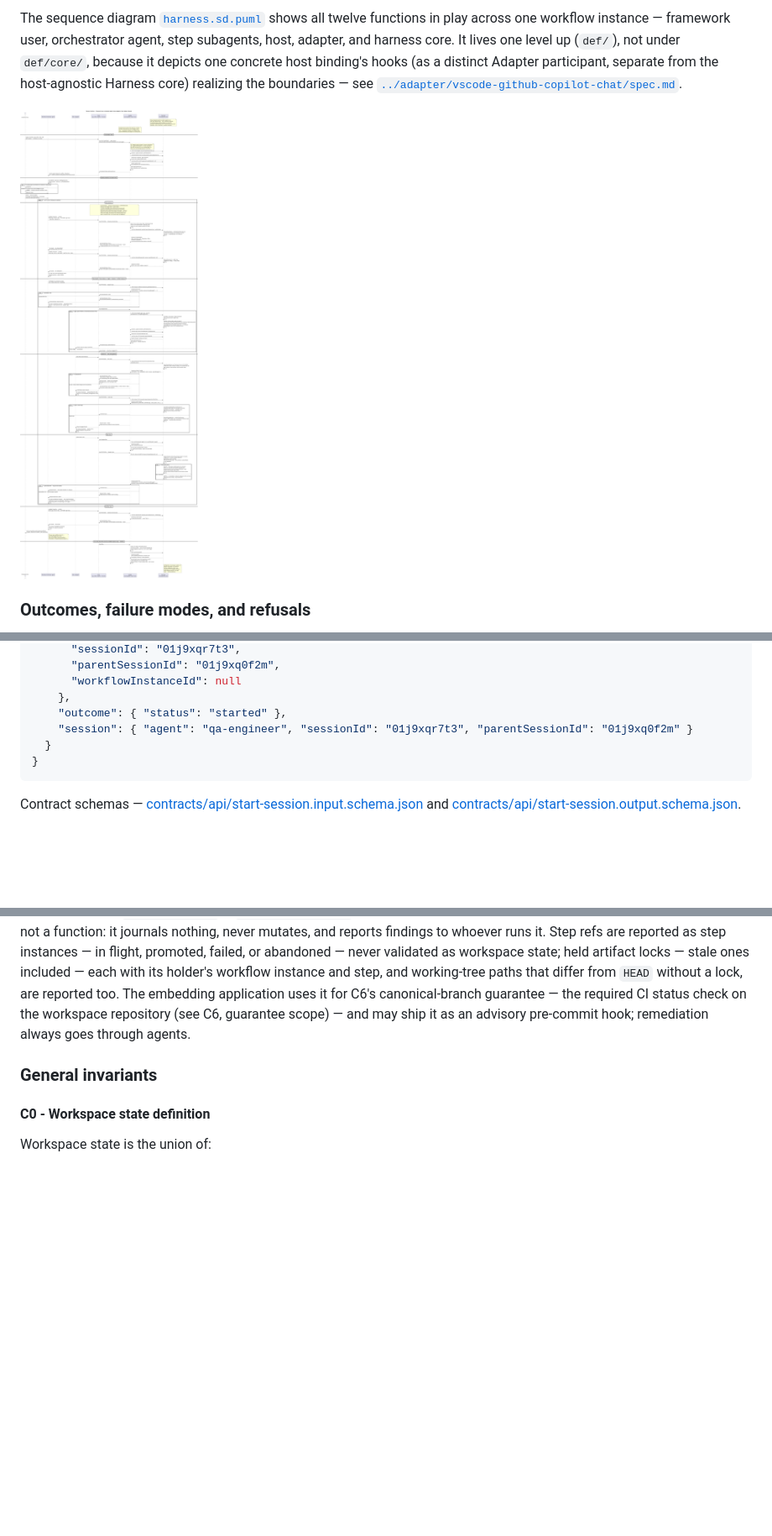
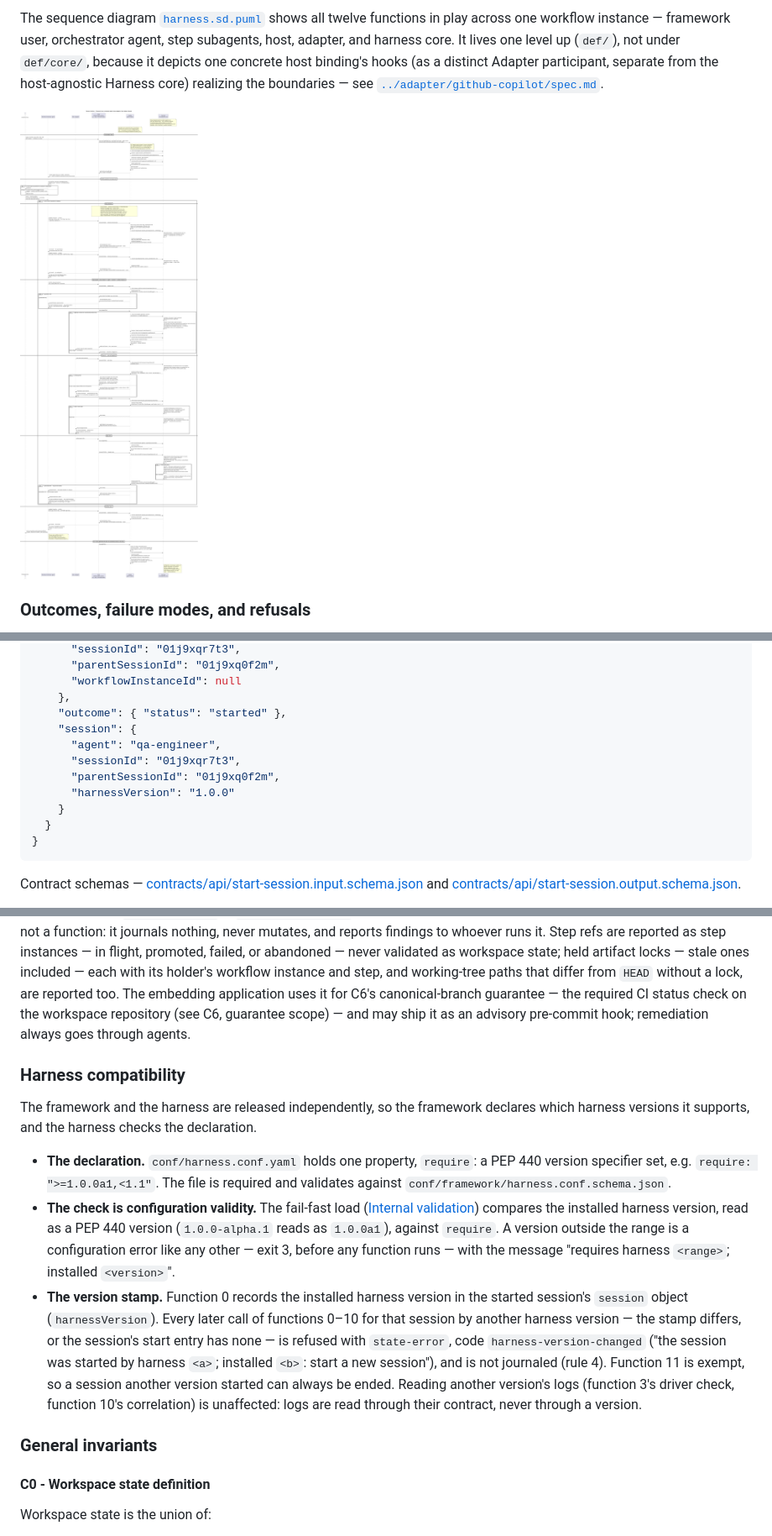
Before and after one commit to poesis-cloud/saf-agentic-harness, a Markdown page: def/core/spec.md, 3 parts joined by grey strips. Shown at 84% size. Rendered like a GitHub page; pictures changed too: def/harness.sd.png; blank space fills up the shorter version.

````diff
--- a/def/core/spec.md
+++ b/def/core/spec.md
@@ -340,7 +340,7 @@ twelve functions in play across one workflow instance — framework user, orches
 step subagents, host, adapter, and harness core. It lives one level up (`def/`), not under
 `def/core/`, because it depicts one concrete host binding's hooks (as a distinct Adapter
 participant, separate from the host-agnostic Harness core) realizing the boundaries — see
-[`../adapter/vscode-github-copilot-chat/spec.md`](../adapter/vscode-github-copilot-chat/spec.md).
+[`../adapter/github-copilot/spec.md`](../adapter/github-copilot/spec.md).
 
 ![Harness functions sequence diagram](../harness.sd.png)
 
@@ -463,7 +466,12 @@ Example:
       "workflowInstanceId": null
     },
     "outcome": { "status": "started" },
-    "session": { "agent": "qa-engineer", "sessionId": "01j9xqr7t3", "parentSessionId": "01j9xq0f2m" }
+    "session": {
+      "agent": "qa-engineer",
+      "sessionId": "01j9xqr7t3",
+      "parentSessionId": "01j9xq0f2m",
+      "harnessVersion": "1.0.0"
+    }
   }
 }
 ```
@@ -1929,6 +1939,29 @@ holder's workflow instance and step, and working-tree paths that differ from `HE
 a lock, are reported too. The embedding application uses it for C6's canonical-branch guarantee — the required CI status check on the workspace
 repository (see C6, guarantee scope) — and may ship it as an advisory pre-commit hook;
 remediation always goes through agents.
+
+### Harness compatibility
+
+The framework and the harness are released independently, so the framework declares which
+harness versions it supports, and the harness checks the declaration.
+
+- **The declaration.** `conf/harness.conf.yaml` holds one property, `require`: a PEP 440
+  version specifier set, e.g. `require: ">=1.0.0a1,<1.1"`. The file is required and validates
+  against `conf/framework/harness.conf.schema.json`.
+- **The check is configuration validity.** The fail-fast load ([Internal
+  validation](#internal-validation--not-functions)) compares the installed harness version,
+  read as a PEP 440 version (`1.0.0-alpha.1` reads as `1.0.0a1`), against `require`. A
+  version outside the range is a configuration error like any other — exit 3, before any
+  function runs — with the message "requires harness `<range>`; installed `<version>`".
+- **The version stamp.** Function 0 records the installed harness version in the started
+  session's `session` object (`harnessVersion`). Every later call of functions 0–10 for that
+  session by another harness version — the stamp differs, or the session's start entry has
+  none — is refused with `state-error`, code `harness-version-changed` ("the session was
+  started by harness `<a>`; installed `<b>`: start a new session"), and is not journaled
+  (rule 4). Function 11 is exempt, so a session another version started can always be
+  ended. Reading another version's logs (function 3's driver check, function 10's
+  correlation) is unaffected: logs are read through their contract, never through a
+  version.
 
 ### General invariants
 
````
Also changed, not shown: other parts of def/core/spec.md (+13 -7 lines), def/tdd-plan.md (+31 -47 lines), 12 other files.
